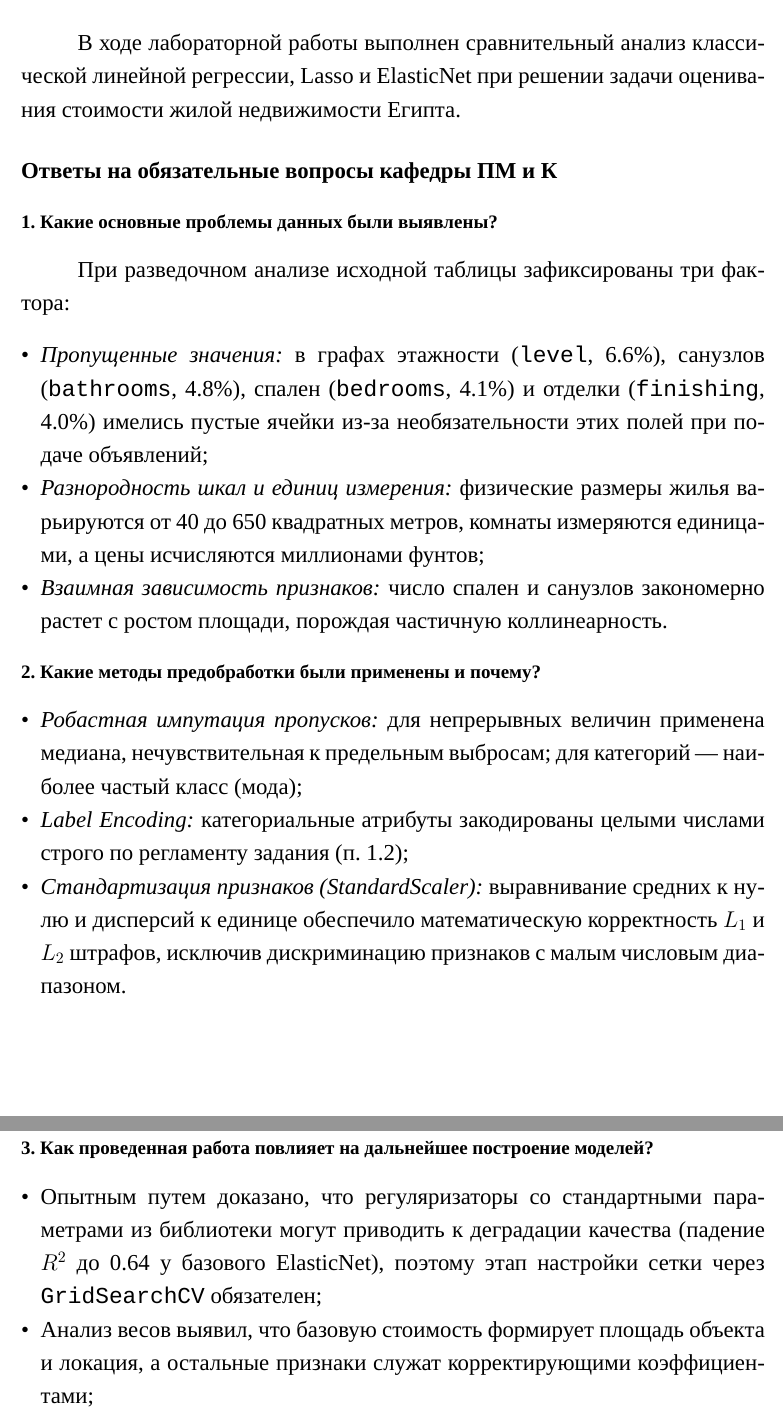
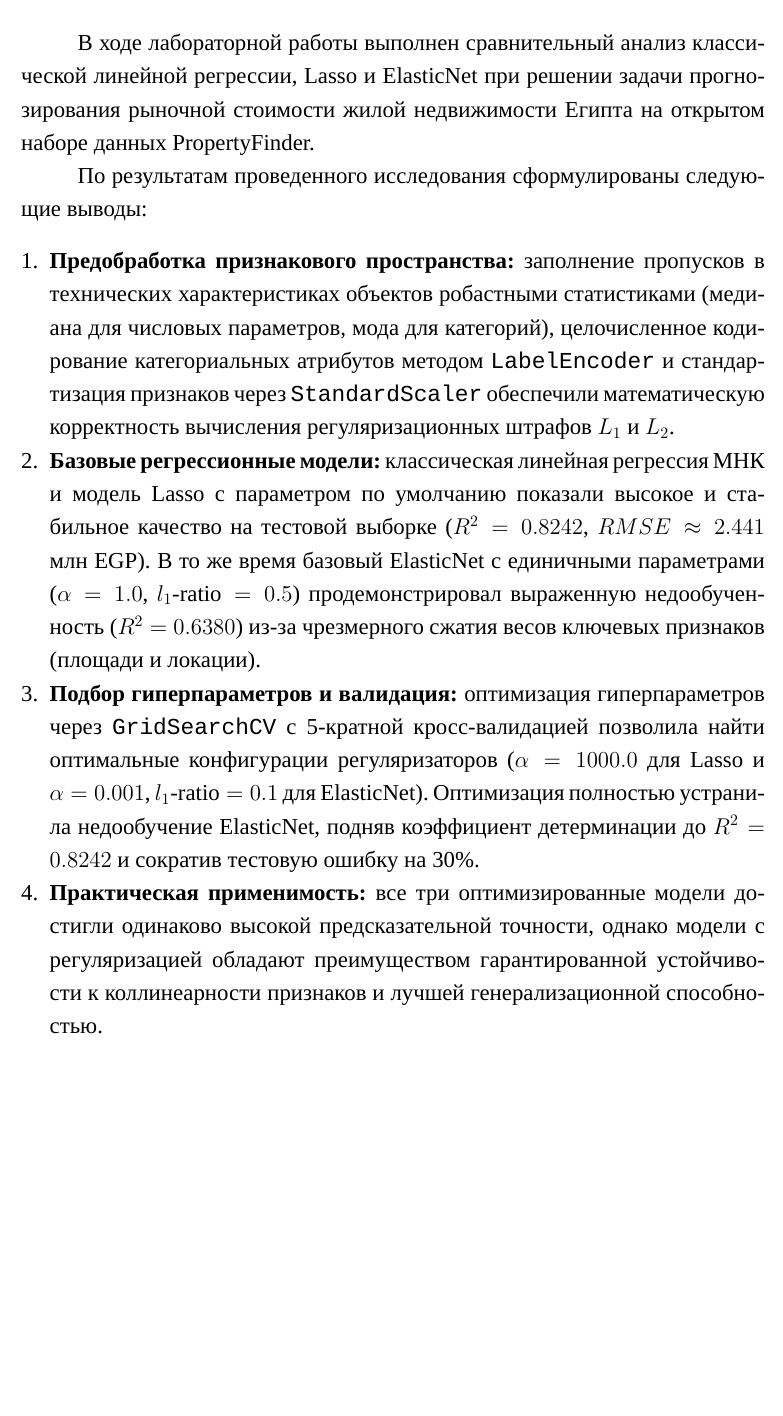
Before and after one commit to MichaelRayven/Machine-Learning-Algorithms, a LaTeX book (src/lab4/report/0_main.tex, which reads src/lab4/report/6_conclusion.tex): two parts of pages 15 and 16 of 16 before the commit and part of page 15 of 16 after it, the two joined at a grey line, cut so that both start at the same text, the shorter picture padded with empty space. Compiled offline with XeLaTeX.

Commit message:
docs(lab4): remove extraneous control questions to strictly match assignment

```diff
--- a/src/lab4/report/6_conclusion.tex
+++ b/src/lab4/report/6_conclusion.tex
@@ -1,27 +1,13 @@
 \chapter*{Заключение}
 \addcontentsline{toc}{chapter}{Заключение}
 
-В ходе лабораторной работы выполнен сравнительный анализ классической линейной регрессии, Lasso и ElasticNet при решении задачи оценивания стоимости жилой недвижимости Египта.
+В ходе лабораторной работы выполнен сравнительный анализ классической линейной регрессии, Lasso и ElasticNet при решении задачи прогнозирования рыночной стоимости жилой недвижимости Египта на открытом наборе данных PropertyFinder.
 
-\section*{Ответы на обязательные вопросы кафедры ПМ и К}
+По результатам проведенного исследования сформулированы следующие выводы:
+\begin{enumerate}
+    \item \textbf{Предобработка признакового пространства:} заполнение пропусков в технических характеристиках объектов робастными статистиками (медиана для числовых параметров, мода для категорий), целочисленное кодирование категориальных атрибутов методом \texttt{LabelEncoder} и стандартизация признаков через \texttt{StandardScaler} обеспечили математическую корректность вычисления регуляризационных штрафов $L_1$ и $L_2$.
+    \item \textbf{Базовые регрессионные модели:} классическая линейная регрессия МНК и модель Lasso с параметром по умолчанию показали высокое и стабильное качество на тестовой выборке ($R^2 = 0.8242$, $RMSE \approx 2.441$ млн EGP). В то же время базовый ElasticNet с единичными параметрами ($\alpha = 1.0$, $l_1\text{-ratio} = 0.5$) продемонстрировал выраженную недообученность ($R^2 = 0.6380$) из-за чрезмерного сжатия весов ключевых признаков (площади и локации).
+    \item \textbf{Подбор гиперпараметров и валидация:} оптимизация гиперпараметров через \texttt{GridSearchCV} с 5-кратной кросс-валидацией позволила найти оптимальные конфигурации регуляризаторов ($\alpha = 1000.0$ для Lasso и $\alpha = 0.001$, $l_1\text{-ratio} = 0.1$ для ElasticNet). Оптимизация полностью устранила недообучение ElasticNet, подняв коэффициент детерминации до $R^2 = 0.8242$ и сократив тестовую ошибку на 30\%.
+    \item \textbf{Практическая применимость:} все три оптимизированные модели достигли одинаково высокой предсказательной точности, однако модели с регуляризацией обладают преимуществом гарантированной устойчивости к коллинеарности признаков и лучшей генерализационной способностью.
+\end{enumerate}
 
-\subsection*{1. Какие основные проблемы данных были выявлены?}
-При разведочном анализе исходной таблицы зафиксированы три фактора:
-\begin{itemize}
-    \item \textit{Пропущенные значения:} в графах этажности (\texttt{level}, 6.6\%), санузлов (\texttt{bathrooms}, 4.8\%), спален (\texttt{bedrooms}, 4.1\%) и отделки (\texttt{finishing}, 4.0\%) имелись пустые ячейки из-за необязательности этих полей при подаче объявлений;
-    \item \textit{Разнородность шкал и единиц измерения:} физические размеры жилья варьируются от 40 до 650 квадратных метров, комнаты измеряются единицами, а цены исчисляются миллионами фунтов;
-    \item \textit{Взаимная зависимость признаков:} число спален и санузлов закономерно растет с ростом площади, порождая частичную коллинеарность.
-\end{itemize}
-
-\subsection*{2. Какие методы предобработки были применены и почему?}
-\begin{itemize}
-    \item \textit{Робастная импутация пропусков:} для непрерывных величин применена медиана, нечувствительная к предельным выбросам; для категорий — наиболее частый класс (мода);
-    \item \textit{Label Encoding:} категориальные атрибуты закодированы целыми числами строго по регламенту задания (п. 1.2);
-    \item \textit{Стандартизация признаков (StandardScaler):} выравнивание средних к нулю и дисперсий к единице обеспечило математическую корректность $L_1$ и $L_2$ штрафов, исключив дискриминацию признаков с малым числовым диапазоном.
-\end{itemize}
-
-\subsection*{3. Как проведенная работа повлияет на дальнейшее построение моделей?}
-\begin{itemize}
-    \item Опытным путем доказано, что регуляризаторы со стандартными параметрами из библиотеки могут приводить к деградации качества (падение $R^2$ до 0.64 у базового ElasticNet), поэтому этап настройки сетки через \texttt{GridSearchCV} обязателен;
-    \item Анализ весов выявил, что базовую стоимость формирует площадь объекта и локация, а остальные признаки служат корректирующими коэффициентами;
-    \item Полученный базовый уровень качества ($R^2 \approx 0.824$) задает надежный ориентир для тестирования сложных нелинейных алгоритмов (градиентный бустинг, решающие деревья) на следующих этапах курса.
```
Also changed, not shown: src/lab4/report/5_chap3.tex (+6 -6 lines), src/lab4/report/lab4_report.pdf, src/lab4/report/6_conclusion.tex (4 more changed lines), 1 other file.
